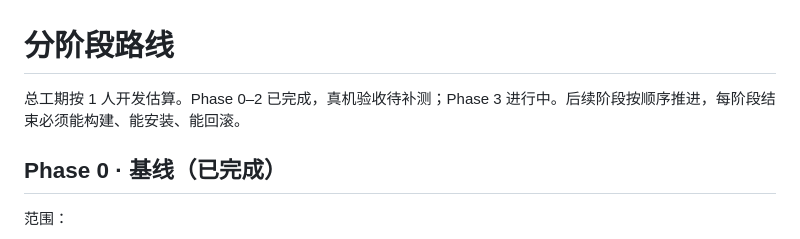
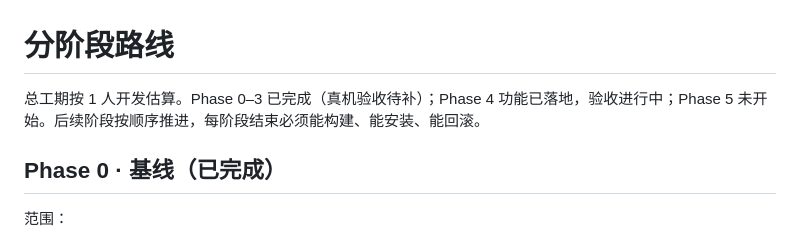
Before and after one commit to LJX-110/langhuan-reader, a Markdown page: docs/ROADMAP.md, the part around the change. Drawn GitHub-style.

Commit message:
文档：更新阶段进度

```diff
--- a/docs/ROADMAP.md
+++ b/docs/ROADMAP.md
@@ -1,6 +1,6 @@
 # 分阶段路线
 
-总工期按 1 人开发估算。Phase 0–2 已完成，真机验收待补测；Phase 3 进行中。后续阶段按顺序推进，每阶段结束必须能构建、能安装、能回滚。
+总工期按 1 人开发估算。Phase 0–3 已完成（真机验收待补）；Phase 4 功能已落地，验收进行中；Phase 5 未开始。后续阶段按顺序推进，每阶段结束必须能构建、能安装、能回滚。
 
 ## Phase 0 · 基线（已完成）
 
```
